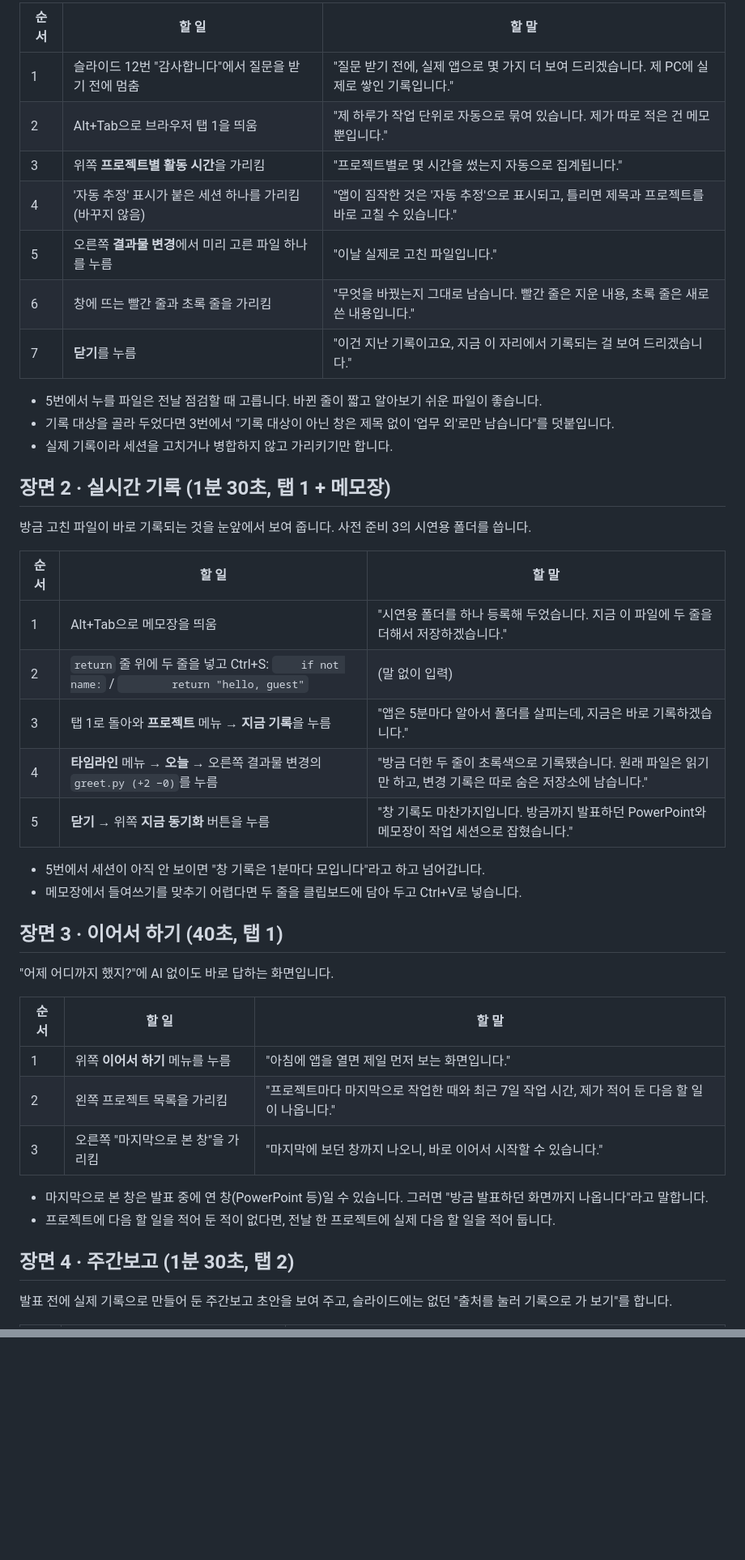
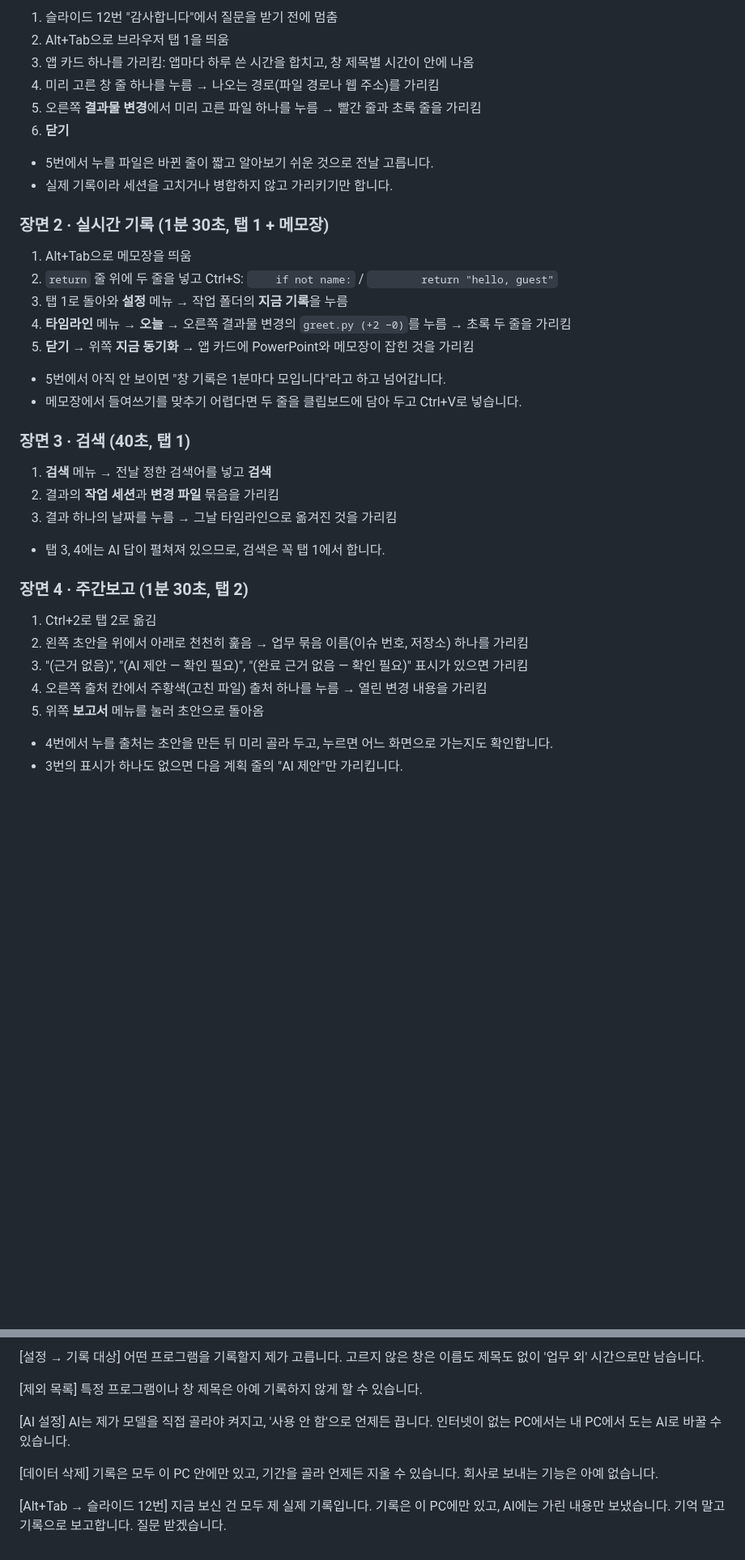
Before and after one commit to superokok/work-history, a Markdown page: ppt/작업 기록 앱 시연 시나리오.md, 2 parts joined by grey strips. Shown at 81% size. Rendered like a GitHub page; blank space fills up the shorter version.

```diff
--- a/ppt/작업 기록 앱 시연 시나리오.md
+++ b/ppt/작업 기록 앱 시연 시나리오.md
@@ -117,47 +123,41 @@ _마지막 갱신: 2026-11-05 · 발표 자료: 같은 폴더의 `작업 기록
 
-| 순서 | 할 일 | 할 말 |
-| --- | --- | --- |
-| 1 | 슬라이드 12번 "감사합니다"에서 질문을 받기 전에 멈춤 | "질문 받기 전에, 실제 앱으로 몇 가지 더 보여 드리겠습니다. 제 PC에 실제로 쌓인 기록입니다." |
-| 2 | Alt+Tab으로 브라우저 탭 1을 띄움 | "제 하루가 작업 단위로 자동으로 묶여 있습니다. 제가 따로 적은 건 메모뿐입니다." |
-| 3 | 위쪽 **프로젝트별 활동 시간**을 가리킴 | "프로젝트별로 몇 시간을 썼는지 자동으로 집계됩니다." |
-| 4 | '자동 추정' 표시가 붙은 세션 하나를 가리킴 (바꾸지 않음) | "앱이 짐작한 것은 '자동 추정'으로 표시되고, 틀리면 제목과 프로젝트를 바로 고칠 수 있습니다." |
-| 5 | 오른쪽 **결과물 변경**에서 미리 고른 파일 하나를 누름 | "이날 실제로 고친 파일입니다." |
-| 6 | 창에 뜨는 빨간 줄과 초록 줄을 가리킴 | "무엇을 바꿨는지 그대로 남습니다. 빨간 줄은 지운 내용, 초록 줄은 새로 쓴 내용입니다." |
-| 7 | **닫기**를 누름 | "이건 지난 기록이고요, 지금 이 자리에서 기록되는 걸 보여 드리겠습니다." |
+1. 슬라이드 12번 "감사합니다"에서 질문을 받기 전에 멈춤
+2. Alt+Tab으로 브라우저 탭 1을 띄움
+3. 앱 카드 하나를 가리킴: 앱마다 하루 쓴 시간을 합치고, 창 제목별 시간이 안에 나옴
+4. 미리 고른 창 줄 하나를 누름 → 나오는 경로(파일 경로나 웹 주소)를 가리킴
+5. 오른쪽 **결과물 변경**에서 미리 고른 파일 하나를 누름 → 빨간 줄과 초록 줄을 가리킴
+6. **닫기**
 
-- 5번에서 누를 파일은 전날 점검할 때 고릅니다. 바뀐 줄이 짧고 알아보기 쉬운 파일이 좋습니다.
-- 기록 대상을 골라 두었다면 3번에서 "기록 대상이 아닌 창은 제목 없이 '업무 외'로만 남습니다"를 덧붙입니다.
+- 5번에서 누를 파일은 바뀐 줄이 짧고 알아보기 쉬운 것으로 전날 고릅니다.
 - 실제 기록이라 세션을 고치거나 병합하지 않고 가리키기만 합니다.
 
-## 장면 2 · 실시간 기록 (1분 30초, 탭 1 + 메모장)
+### 장면 2 · 실시간 기록 (1분 30초, 탭 1 + 메모장)
 
-방금 고친 파일이 바로 기록되는 것을 눈앞에서 보여 줍니다. 사전 준비 3의 시연용 폴더를 씁니다.
+1. Alt+Tab으로 메모장을 띄움
+2. `return` 줄 위에 두 줄을 넣고 Ctrl+S: `    if not name:` / `        return "hello, guest"`
+3. 탭 1로 돌아와 **설정** 메뉴 → 작업 폴더의 **지금 기록**을 누름
+4. **타임라인** 메뉴 → **오늘** → 오른쪽 결과물 변경의 `greet.py (+2 −0)`를 누름 → 초록 두 줄을 가리킴
+5. **닫기** → 위쪽 **지금 동기화** → 앱 카드에 PowerPoint와 메모장이 잡힌 것을 가리킴
 
-| 순서 | 할 일 | 할 말 |
-| --- | --- | --- |
-| 1 | Alt+Tab으로 메모장을 띄움 | "시연용 폴더를 하나 등록해 두었습니다. 지금 이 파일에 두 줄을 더해서 저장하겠습니다." |
-| 2 | `return` 줄 위에 두 줄을 넣고 Ctrl+S: `    if not name:` / `        return "hello, guest"` | (말 없이 입력) |
-| 3 | 탭 1로 돌아와 **프로젝트** 메뉴 → **지금 기록**을 누름 | "앱은 5분마다 알아서 폴더를 살피는데, 지금은 바로 기록하겠습니다." |
-| 4 | **타임라인** 메뉴 → **오늘** → 오른쪽 결과물 변경의 `greet.py (+2 −0)`를 누름 | "방금 더한 두 줄이 초록색으로 기록됐습니다. 원래 파일은 읽기만 하고, 변경 기록은 따로 숨은 저장소에 남습니다." |
-| 5 | **닫기** → 위쪽 **지금 동기화** 버튼을 누름 | "창 기록도 마찬가지입니다. 방금까지 발표하던 PowerPoint와 메모장이 작업 세션으로 잡혔습니다." |
-
-- 5번에서 세션이 아직 안 보이면 "창 기록은 1분마다 모입니다"라고 하고 넘어갑니다.
+- 5번에서 아직 안 보이면 "창 기록은 1분마다 모입니다"라고 하고 넘어갑니다.
 - 메모장에서 들여쓰기를 맞추기 어렵다면 두 줄을 클립보드에 담아 두고 Ctrl+V로 넣습니다.
 
-## 장면 3 · 이어서 하기 (40초, 탭 1)
+### 장면 3 · 검색 (40초, 탭 1)
 
-"어제 어디까지 했지?"에 AI 없이도 바로 답하는 화면입니다.
+1. **검색** 메뉴 → 전날 정한 검색어를 넣고 **검색**
+2. 결과의 **작업 세션**과 **변경 파일** 묶음을 가리킴
+3. 결과 하나의 날짜를 누름 → 그날 타임라인으로 옮겨진 것을 가리킴
 
-| 순서 | 할 일 | 할 말 |
-| --- | --- | --- |
-| 1 | 위쪽 **이어서 하기** 메뉴를 누름 | "아침에 앱을 열면 제일 먼저 보는 화면입니다." |
-| 2 | 왼쪽 프로젝트 목록을 가리킴 | "프로젝트마다 마지막으로 작업한 때와 최근 7일 작업 시간, 제가 적어 둔 다음 할 일이 나옵니다." |
-| 3 | 오른쪽 "마지막으로 본 창"을 가리킴 | "마지막에 보던 창까지 나오니, 바로 이어서 시작할 수 있습니다." |
+- 탭 3, 4에는 AI 답이 펼쳐져 있으므로, 검색은 꼭 탭 1에서 합니다.
 
-- 마지막으로 본 창은 발표 중에 연 창(PowerPoint 등)일 수 있습니다. 그러면 "방금 발표하던 화면까지 나옵니다"라고 말합니다.
-- 프로젝트에 다음 할 일을 적어 둔 적이 없다면, 전날 한 프로젝트에 실제 다음 할 일을 적어 둡니다.
+### 장면 4 · 주간보고 (1분 30초, 탭 2)
 
-## 장면 4 · 주간보고 (1분 30초, 탭 2)
+1. Ctrl+2로 탭 2로 옮김
+2. 왼쪽 초안을 위에서 아래로 천천히 훑음 → 업무 묶음 이름(이슈 번호, 저장소) 하나를 가리킴
+3. "(근거 없음)", "(AI 제안 — 확인 필요)", "(완료 근거 없음 — 확인 필요)" 표시가 있으면 가리킴
+4. 오른쪽 출처 칸에서 주황색(고친 파일) 출처 하나를 누름 → 열린 변경 내용을 가리킴
+5. 위쪽 **보고서** 메뉴를 눌러 초안으로 돌아옴
 
-발표 전에 실제 기록으로 만들어 둔 주간보고 초안을 보여 주고, 슬라이드에는 없던 "출처를 눌러 기록으로 가 보기"를 합니다.
+- 4번에서 누를 출처는 초안을 만든 뒤 미리 골라 두고, 누르면 어느 화면으로 가는지도 확인합니다.
+- 3번의 표시가 하나도 없으면 다음 계획 줄의 "AI 제안"만 가리킵니다.
 
@@ -244,0 +304,14 @@ _마지막 갱신: 2026-11-05 · 발표 자료: 같은 폴더의 `작업 기록
+[설정 → 기록 대상]
+어떤 프로그램을 기록할지 제가 고릅니다. 고르지 않은 창은 이름도 제목도 없이 '업무 외' 시간으로만 남습니다.
+
+[제외 목록]
+특정 프로그램이나 창 제목은 아예 기록하지 않게 할 수 있습니다.
+
+[AI 설정]
+AI는 제가 모델을 직접 골라야 켜지고, '사용 안 함'으로 언제든 끕니다. 인터넷이 없는 PC에서는 내 PC에서 도는 AI로 바꿀 수 있습니다.
+
+[데이터 삭제]
+기록은 모두 이 PC 안에만 있고, 기간을 골라 언제든 지울 수 있습니다. 회사로 보내는 기능은 아예 없습니다.
+
+[Alt+Tab → 슬라이드 12번]
+지금 보신 건 모두 제 실제 기록입니다. 기록은 이 PC에만 있고, AI에는 가린 내용만 보냈습니다. 기억 말고 기록으로 보고합니다. 질문 받겠습니다.
```
Also changed, not shown: other parts of ppt/작업 기록 앱 시연 시나리오.md (+175 -110 lines).
